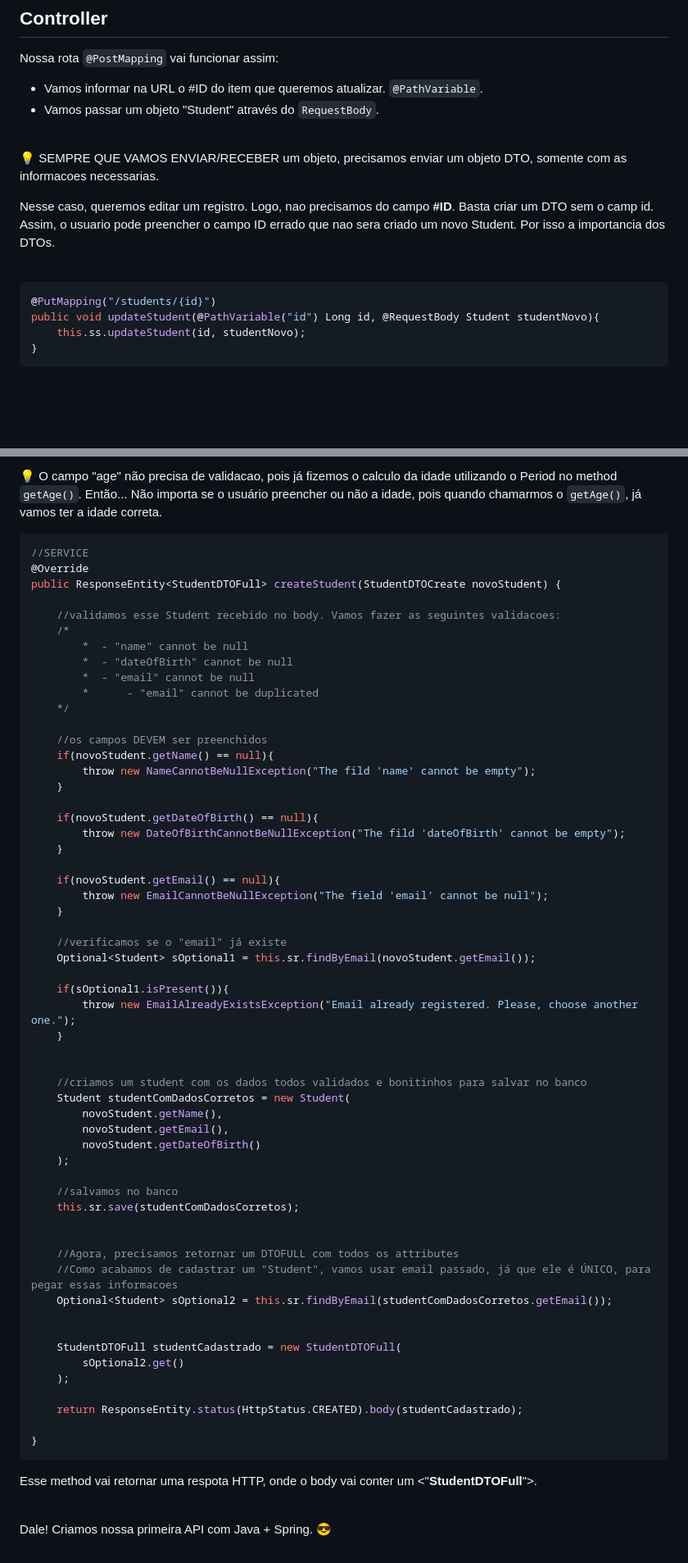
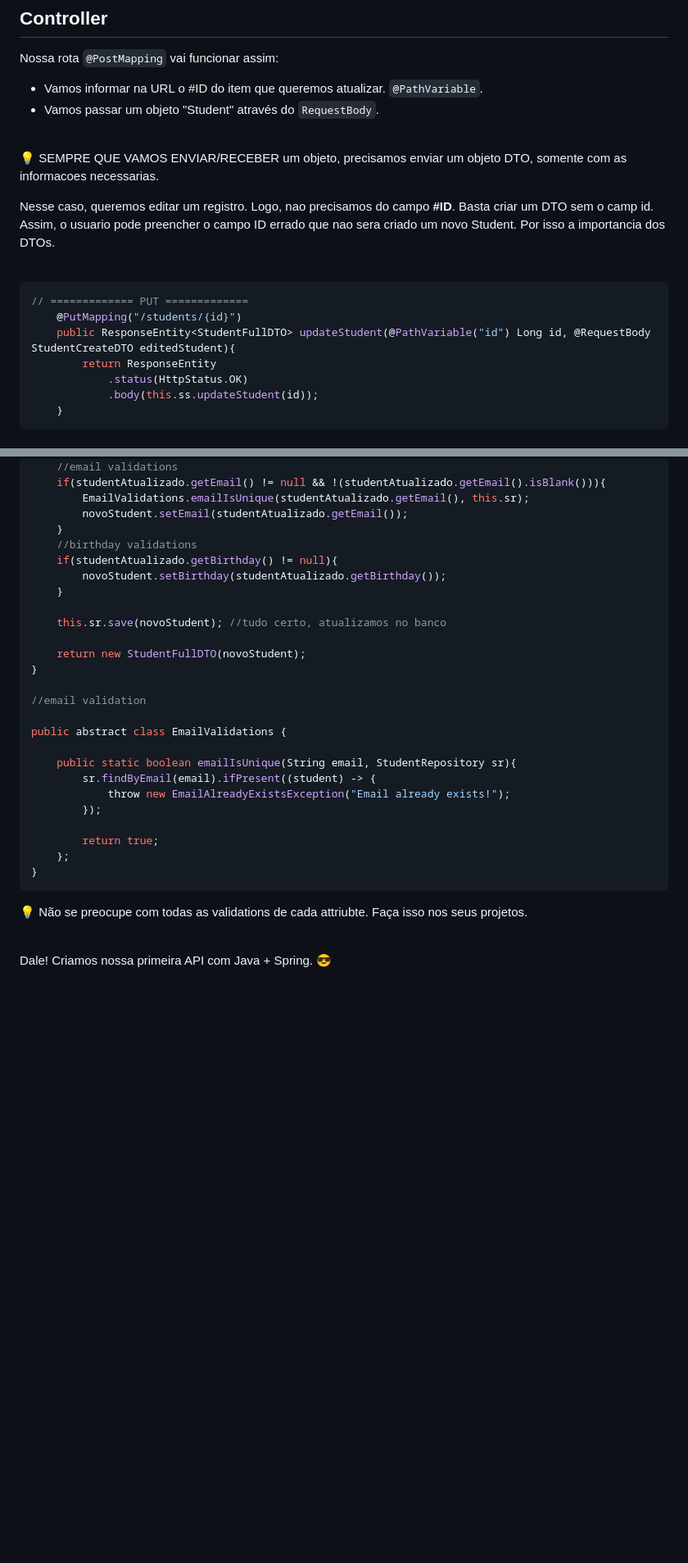
Before and after one commit to lGabrielDev/learning_spring, a Markdown page: 0.criando_RestApi/11.@PutMapping.md, 2 parts joined by grey strips. Shown at 82% size. Drawn GitHub-style; blank space fills up the shorter version.

Commit message:
Atualizado resumo sobre @PutMapping

````diff
--- a/0.criando_RestApi/11.@PutMapping.md
+++ b/0.criando_RestApi/11.@PutMapping.md
@@ -31,8 +29,6 @@ Nossa rota `@PostMapping` vai funcionar assim:
 
 - Vamos informar na URL o #ID do item que queremos atualizar. `@PathVariable`.
 - Vamos passar um objeto "Student" através do `RequestBody`.
-
-
 
 <br>
 
@@ -43,9 +39,12 @@ Nesse caso, queremos editar um registro. Logo, nao precisamos do campo **#ID**.
 <br>
 
 ```java
-@PutMapping("/students/{id}")
-public void updateStudent(@PathVariable("id") Long id, @RequestBody Student studentNovo){
-    this.ss.updateStudent(id, studentNovo);
-}
+// ============= PUT =============
+    @PutMapping("/students/{id}")
+    public ResponseEntity<StudentFullDTO> updateStudent(@PathVariable("id") Long id, @RequestBody StudentCreateDTO editedStudent){
+        return ResponseEntity
+            .status(HttpStatus.OK)
+            .body(this.ss.updateStudent(id));
+    }
 ```
 
@@ -142,64 +82,32 @@ As validacoes vão ser:
-💡 O campo "age" não precisa de validacao, pois já fizemos o calculo da idade utilizando o Period no method `getAge()`. Então... Não importa se o usuário preencher ou não a idade, pois quando chamarmos o `getAge()`, já vamos ter a idade correta.
-
-```java
-//SERVICE
-@Override
-public ResponseEntity<StudentDTOFull> createStudent(StudentDTOCreate novoStudent) {
-
-    //validamos esse Student recebido no body. Vamos fazer as seguintes validacoes:
-    /*
-        *  - "name" cannot be null
-        *  - "dateOfBirth" cannot be null
-        *  - "email" cannot be null
-        *      - "email" cannot be duplicated
-    */
-
-    //os campos DEVEM ser preenchidos
-    if(novoStudent.getName() == null){
-        throw new NameCannotBeNullException("The fild 'name' cannot be empty");
+    //email validations
+    if(studentAtualizado.getEmail() != null && !(studentAtualizado.getEmail().isBlank())){
+        EmailValidations.emailIsUnique(studentAtualizado.getEmail(), this.sr);
+        novoStudent.setEmail(studentAtualizado.getEmail());
+    }
+    //birthday validations
+    if(studentAtualizado.getBirthday() != null){
+        novoStudent.setBirthday(studentAtualizado.getBirthday());
     }
 
-    if(novoStudent.getDateOfBirth() == null){
-        throw new DateOfBirthCannotBeNullException("The fild 'dateOfBirth' cannot be empty");
-    }
+    this.sr.save(novoStudent); //tudo certo, atualizamos no banco
 
-    if(novoStudent.getEmail() == null){
-        throw new EmailCannotBeNullException("The field 'email' cannot be null");
-    }
+    return new StudentFullDTO(novoStudent);
+}
 
-    //verificamos se o "email" já existe
-    Optional<Student> sOptional1 = this.sr.findByEmail(novoStudent.getEmail());
+//email validation
 
-    if(sOptional1.isPresent()){
-        throw new EmailAlreadyExistsException("Email already registered. Please, choose another one.");
-    }
+public abstract class EmailValidations {
 
+    public static boolean emailIsUnique(String email, StudentRepository sr){
+        sr.findByEmail(email).ifPresent((student) -> {
+            throw new EmailAlreadyExistsException("Email already exists!");
+        });
 
-    //criamos um student com os dados todos validados e bonitinhos para salvar no banco
-    Student studentComDadosCorretos = new Student(
-        novoStudent.getName(),
-        novoStudent.getEmail(),
-        novoStudent.getDateOfBirth()
-    );
-
-    //salvamos no banco
-    this.sr.save(studentComDadosCorretos);
-
-
-    //Agora, precisamos retornar um DTOFULL com todos os attributes
-    //Como acabamos de cadastrar um "Student", vamos usar email passado, já que ele é ÚNICO, para pegar essas informacoes
-    Optional<Student> sOptional2 = this.sr.findByEmail(studentComDadosCorretos.getEmail());
-
-
-    StudentDTOFull studentCadastrado = new StudentDTOFull(
-        sOptional2.get()
-    );
-
-    return ResponseEntity.status(HttpStatus.CREATED).body(studentCadastrado);
-
+        return true;
+    };
 }
 ```
-Esse method vai retornar uma respota HTTP, onde o body vai conter um <"**StudentDTOFull**">.
+💡 Não se preocupe com todas as validations de cada attriubte. Faça isso nos seus projetos.
 
 <br>
 
````
Also changed, not shown: other parts of 0.criando_RestApi/11.@PutMapping.md (+14 -75 lines).
